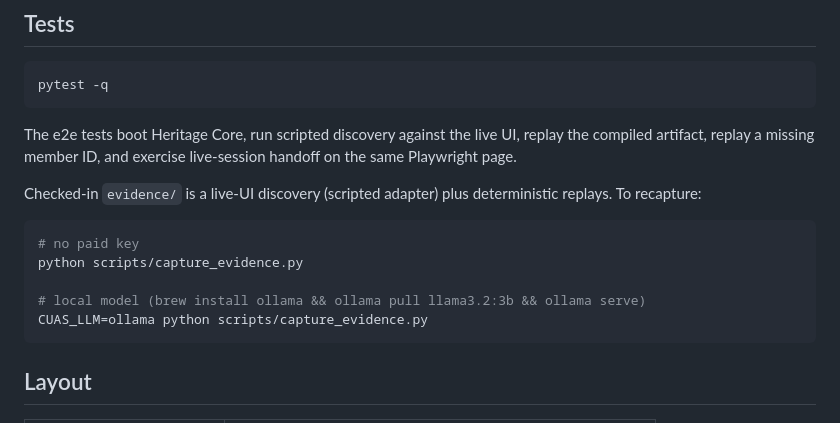
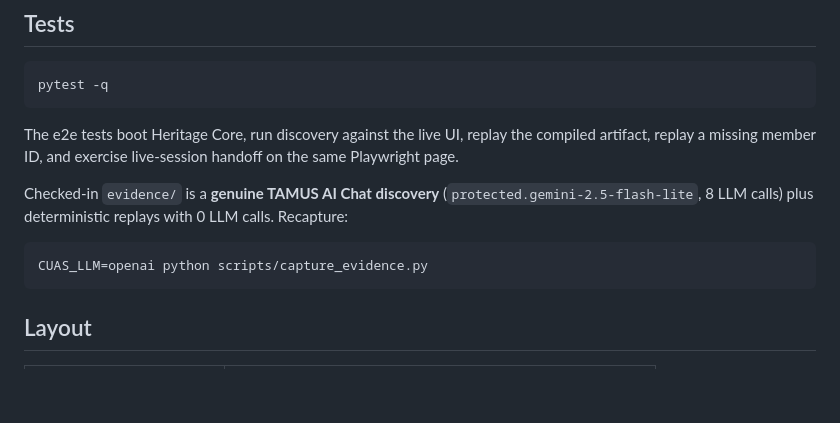
Before and after one commit to srijapentyala/computer-use-automation, a Markdown page: README.md, the part around the change. Rendered like a GitHub page; blank space fills up the shorter version.

Commit message:
Document the TAMUS LLM discovery evidence in the README demo path.

````diff
--- a/README.md
+++ b/README.md
@@ -94,16 +94,12 @@ cuas catalog --artifacts artifacts
 pytest -q
 ```
 
-The e2e tests boot Heritage Core, run scripted discovery against the live UI, replay the compiled artifact, replay a missing member ID, and exercise live-session handoff on the same Playwright page.
+The e2e tests boot Heritage Core, run discovery against the live UI, replay the compiled artifact, replay a missing member ID, and exercise live-session handoff on the same Playwright page.
 
-Checked-in `evidence/` is a live-UI discovery (scripted adapter) plus deterministic replays. To recapture:
+Checked-in `evidence/` is a **genuine TAMUS AI Chat discovery** (`protected.gemini-2.5-flash-lite`, 8 LLM calls) plus deterministic replays with 0 LLM calls. Recapture:
 
 ```bash
-# no paid key
-python scripts/capture_evidence.py
-
-# local model (brew install ollama && ollama pull llama3.2:3b && ollama serve)
-CUAS_LLM=ollama python scripts/capture_evidence.py
+CUAS_LLM=openai python scripts/capture_evidence.py
 ```
 
 ## Layout
````
